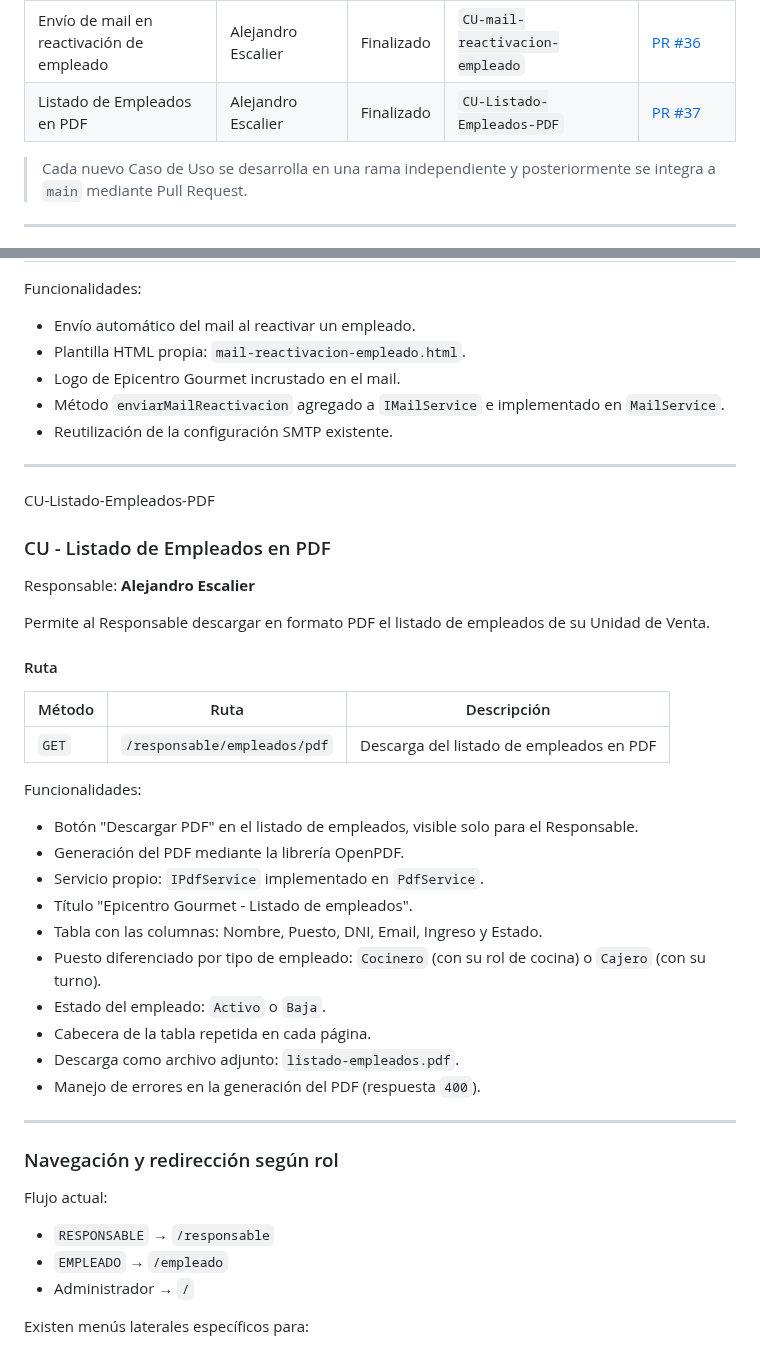
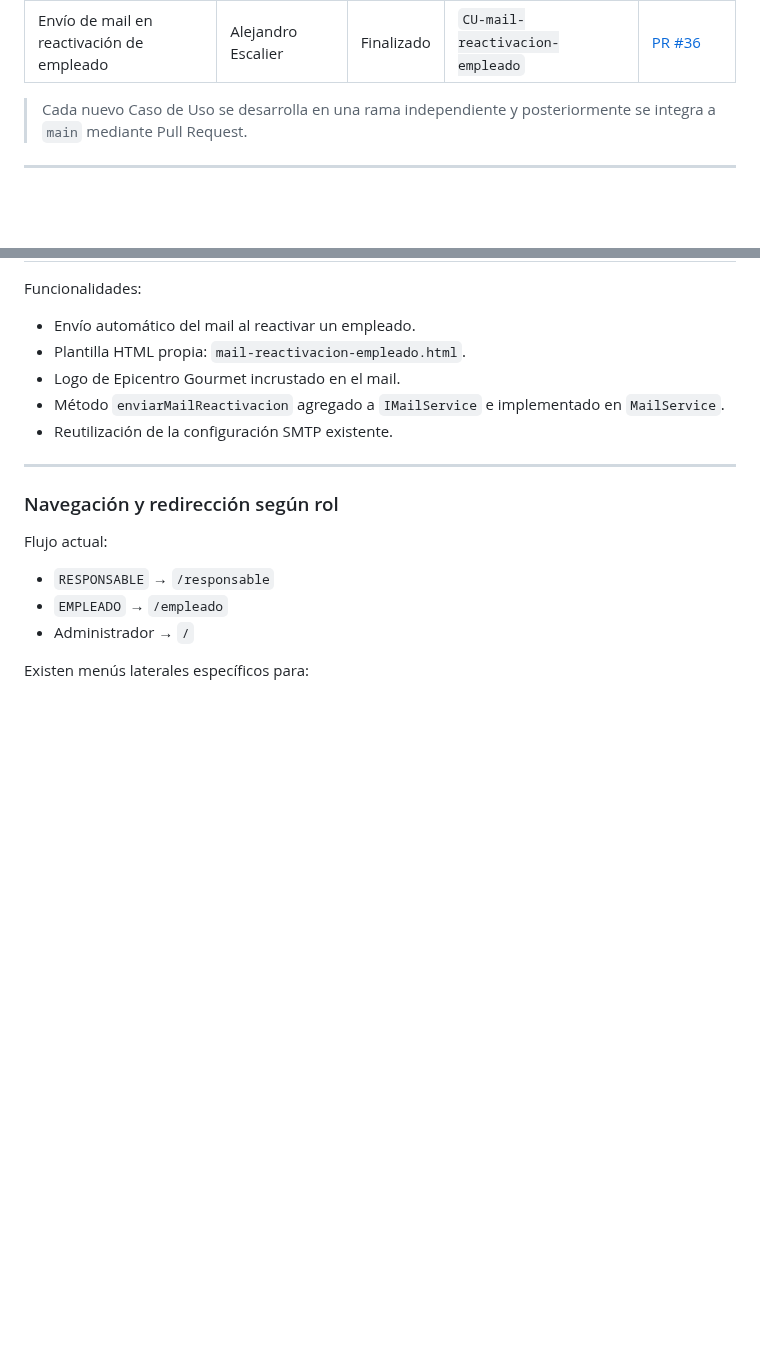
Before and after one commit to Medina94/TPGrupalOO2Hito1Grupo06, a Markdown page: README.md, 2 parts joined by grey strips. Rendered like a GitHub page; blank space fills up the shorter version.

```diff
--- a/README.md
+++ b/README.md
@@ -178,7 +178,7 @@ Se implementaron además:
 | Alta de Pedido | Valentina Ponzo | Finalizado | `CU-Alta-Pedido` | [PR #30](https://github.com/Medina94/TPGrupalOO2Hito1Grupo06/pull/30) |
 | Editar y eliminar platos de unidad de venta | Cristian Medina    | Finalizado | `CU-agregar-platos` | [PR #31](https://github.com/Medina94/TPGrupalOO2Hito1Grupo06/pull/31) |
 | Envío de mail en reactivación de empleado | Alejandro Escalier | Finalizado | `CU-mail-reactivacion-empleado` | [PR #36](https://github.com/Medina94/TPGrupalOO2Hito1Grupo06/pull/36) |
-| Listado de Empleados en PDF | Alejandro Escalier | Finalizado | `CU-Listado-Empleados-PDF` | [PR #37](https://github.com/Medina94/TPGrupalOO2Hito1Grupo06/pull/37) |
+
 
 > Cada nuevo Caso de Uso se desarrolla en una rama independiente y posteriormente se integra a `main` mediante Pull Request.
 
@@ -754,34 +754,6 @@ Funcionalidades:
 
 ---
 
-CU-Listado-Empleados-PDF
-### CU - Listado de Empleados en PDF
-
-Responsable: **Alejandro Escalier**
-
-Permite al Responsable descargar en formato PDF el listado de empleados de su Unidad de Venta.
-
-#### Ruta
-
-| Método | Ruta | Descripción |
-|---|---|---|
-| `GET` | `/responsable/empleados/pdf` | Descarga del listado de empleados en PDF |
-
-Funcionalidades:
-
-- Botón "Descargar PDF" en el listado de empleados, visible solo para el Responsable.
-- Generación del PDF mediante la librería OpenPDF.
-- Servicio propio: `IPdfService` implementado en `PdfService`.
-- Título "Epicentro Gourmet - Listado de empleados".
-- Tabla con las columnas: Nombre, Puesto, DNI, Email, Ingreso y Estado.
-- Puesto diferenciado por tipo de empleado: `Cocinero` (con su rol de cocina) o `Cajero` (con su turno).
-- Estado del empleado: `Activo` o `Baja`.
-- Cabecera de la tabla repetida en cada página.
-- Descarga como archivo adjunto: `listado-empleados.pdf`.
-- Manejo de errores en la generación del PDF (respuesta `400`).
-
----
-
 ### Navegación y redirección según rol
 
 Flujo actual:
```
